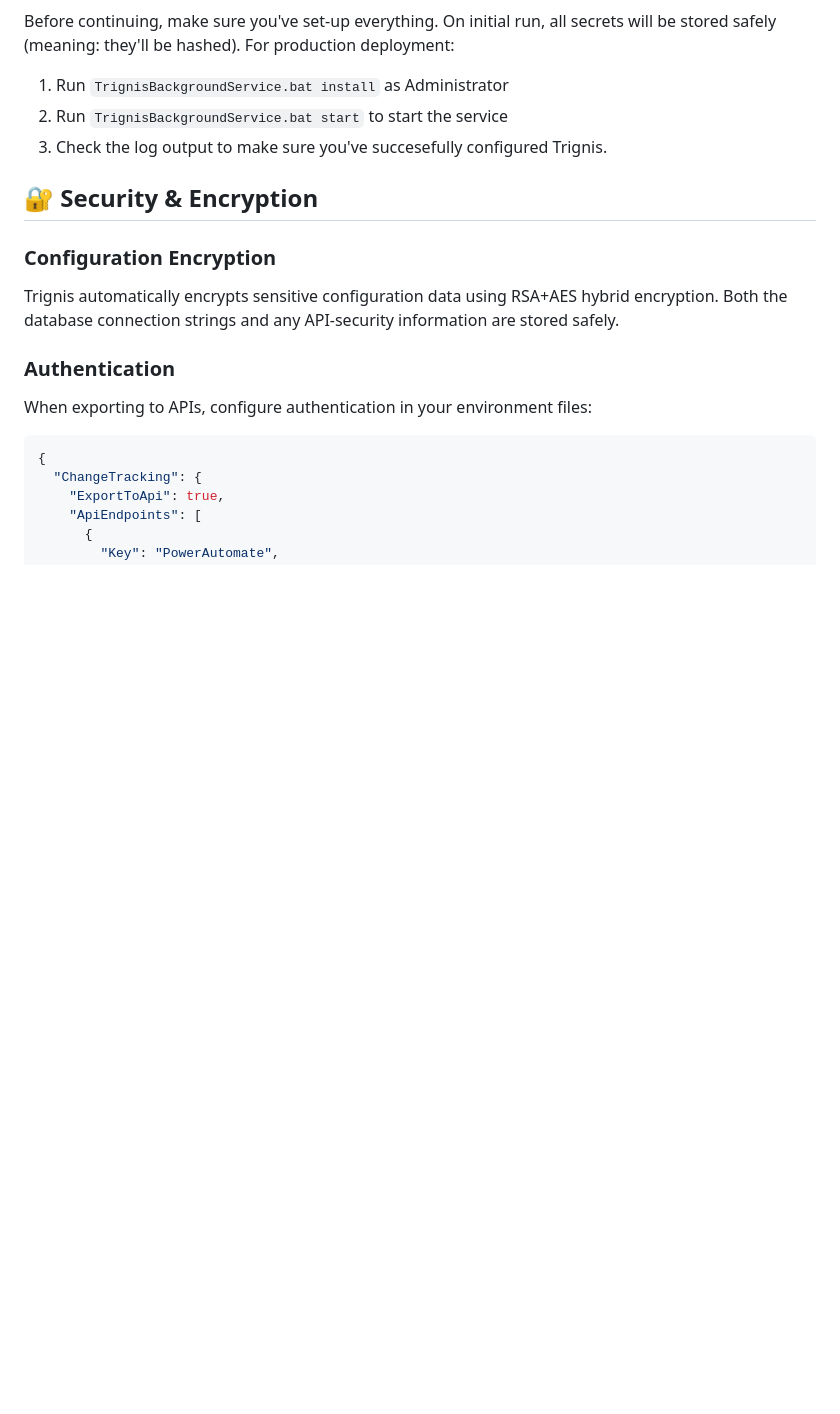
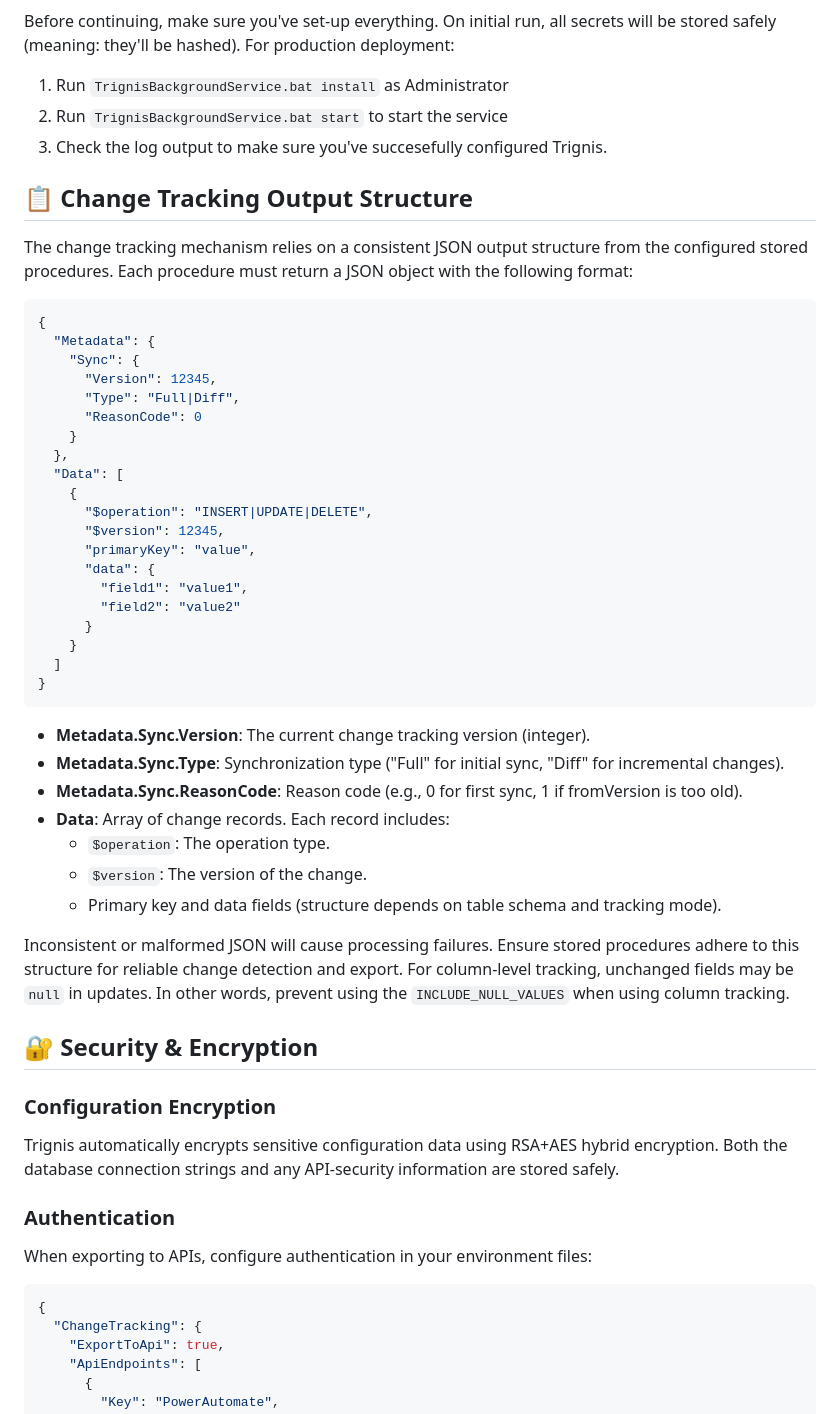
Before and after one commit to melosso/trignis, a Markdown page: README.md, the part around the change printed below. Drawn GitHub-style; blank space fills up the shorter version.

Commit message:
chore: update readme

````diff
--- a/README.md
+++ b/README.md
@@ -248,6 +248,43 @@ Before continuing, make sure you've set-up everything. On initial run, all secre
 2. Run `TrignisBackgroundService.bat start` to start the service
 3. Check the log output to make sure you've succesefully configured Trignis.
 
+## 📋 Change Tracking Output Structure
+
+The change tracking mechanism relies on a consistent JSON output structure from the configured stored procedures. Each procedure must return a JSON object with the following format:
+
+```json
+{
+  "Metadata": {
+    "Sync": {
+      "Version": 12345,
+      "Type": "Full|Diff",
+      "ReasonCode": 0
+    }
+  },
+  "Data": [
+    {
+      "$operation": "INSERT|UPDATE|DELETE",
+      "$version": 12345,
+      "primaryKey": "value",
+      "data": {
+        "field1": "value1",
+        "field2": "value2"
+      }
+    }
+  ]
+}
+```
+
+- **Metadata.Sync.Version**: The current change tracking version (integer).
+- **Metadata.Sync.Type**: Synchronization type ("Full" for initial sync, "Diff" for incremental changes).
+- **Metadata.Sync.ReasonCode**: Reason code (e.g., 0 for first sync, 1 if fromVersion is too old).
+- **Data**: Array of change records. Each record includes:
+  - `$operation`: The operation type.
+  - `$version`: The version of the change.
+  - Primary key and data fields (structure depends on table schema and tracking mode).
+
+Inconsistent or malformed JSON will cause processing failures. Ensure stored procedures adhere to this structure for reliable change detection and export. For column-level tracking, unchanged fields may be `null` in updates. In other words, prevent using the `INCLUDE_NULL_VALUES` when using column tracking.
+
 ## 🔐 Security & Encryption
 
 ### Configuration Encryption
````
Also changed, not shown: other parts of README.md (+15 -13 lines).
